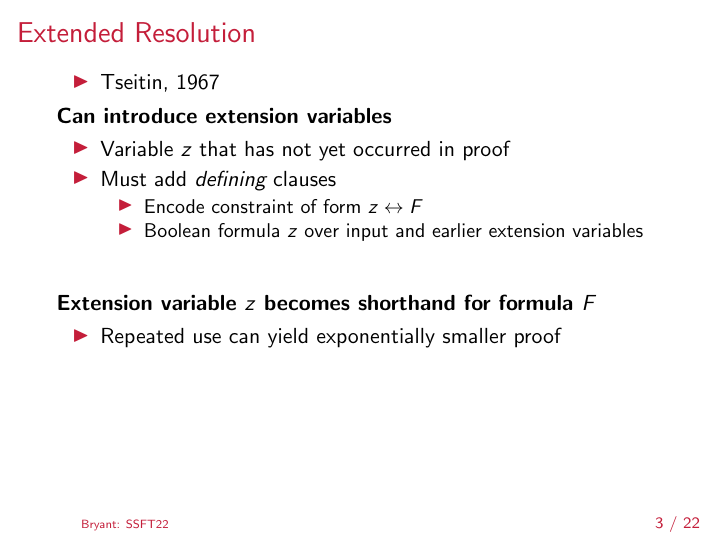
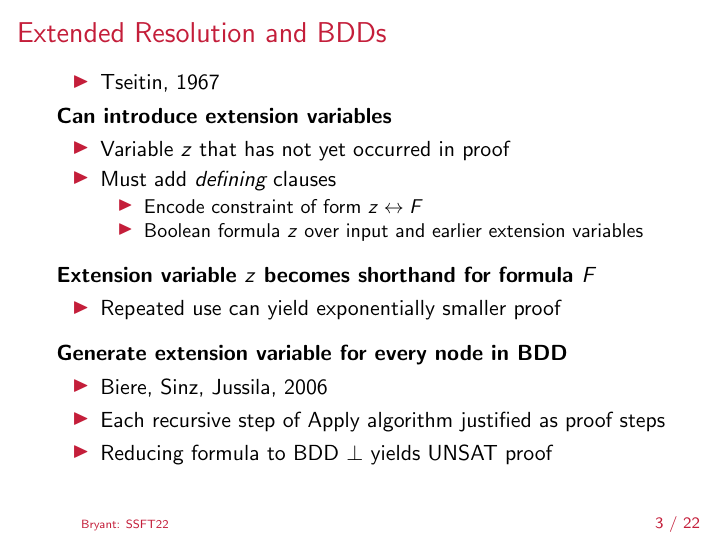
Before and after one commit to rebryant/unsat-tutorial, LaTeX slides (lectures/slides/lecture-2b-bdd-proof.tex): page 3 of 28 before the commit and page 4 of 29 after it. Compiled offline with pdfLaTeX.

Commit message:
UNSAT BDD

```diff
--- a/lectures/slides/lecture-2b-bdd-proof.tex
+++ b/lectures/slides/lecture-2b-bdd-proof.tex
@@ -172,7 +172,7 @@
 
 
 \begin{frame}
-  \frametitle{Extended Resolution}
+  \frametitle{Extended Resolution and BDDs}
 
 \begin{itemize}
 \item Tseitin, 1967
@@ -188,14 +188,22 @@
 \end{itemize}
 \end{itemize}
 
-\vspace{20pt}
+\medskip
 
 {\bf Extension variable $z$ becomes shorthand for formula $F$}
   \begin{itemize}
   \item Repeated use can yield exponentially smaller proof
   \end{itemize}
 
-
+  \medskip
+\only<2->{
+      {\bf Generate extension variable for every node in BDD}
+      \begin{itemize}
+        \item Biere, Sinz, Jussila, 2006
+        \item Each recursive step of Apply algorithm justified as proof steps
+        \item Reducing formula to BDD $\bot$ yields UNSAT proof
+      \end{itemize}
+}
 \end{frame}
 
 \frame{
```
Also changed, not shown: lectures/slides/lecture-1b-proof.tex (+0 -3 lines), lectures/slides/lecture-2a-bdd-intro.tex (+20 -5 lines), lectures/slides/Makefile, lectures/slides/bdd-dd/Makefile, 1 other file.
